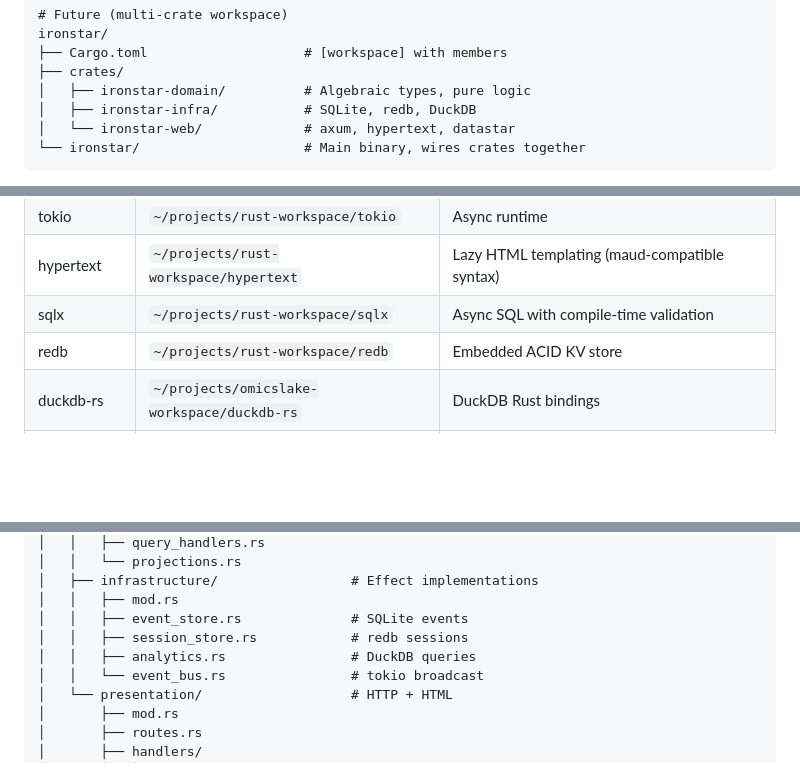
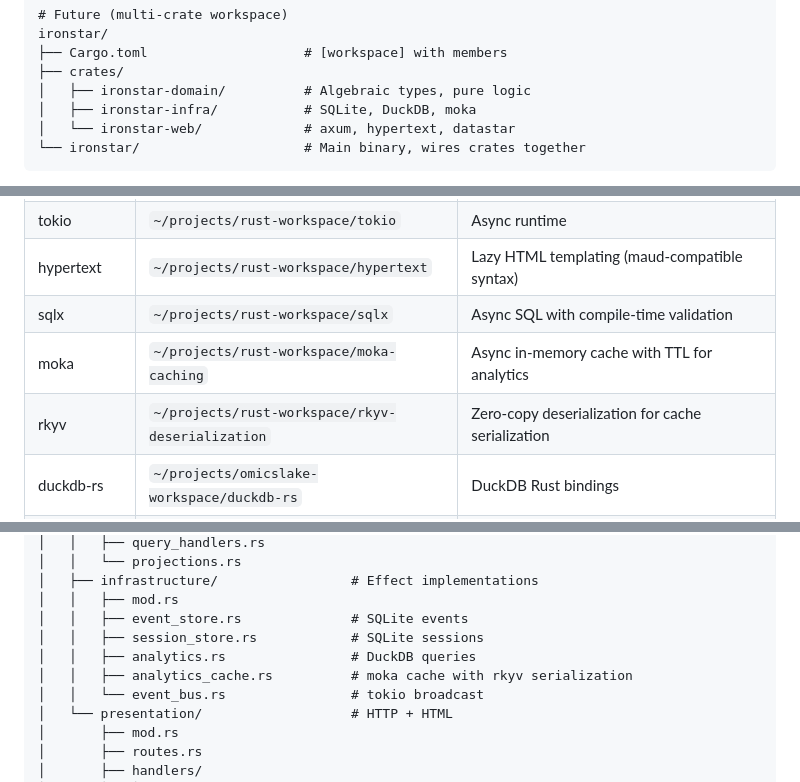
Before and after one commit to sciexp/ironstar, a Markdown page: CLAUDE.md, 3 parts joined by grey strips. Drawn GitHub-style; blank space fills up the shorter version.

````diff
--- a/CLAUDE.md
+++ b/CLAUDE.md
@@ -101,7 +101,7 @@ ironstar/
 ├── Cargo.toml                    # [workspace] with members
 ├── crates/
 │   ├── ironstar-domain/          # Algebraic types, pure logic
-│   ├── ironstar-infra/           # SQLite, redb, DuckDB
+│   ├── ironstar-infra/           # SQLite, DuckDB, moka
 │   └── ironstar-web/             # axum, hypertext, datastar
 └── ironstar/                     # Main binary, wires crates together
 ```
@@ -205,7 +212,8 @@ All dependencies with local source code available for reference.
 | tokio | `~/projects/rust-workspace/tokio` | Async runtime |
 | hypertext | `~/projects/rust-workspace/hypertext` | Lazy HTML templating (maud-compatible syntax) |
 | sqlx | `~/projects/rust-workspace/sqlx` | Async SQL with compile-time validation |
-| redb | `~/projects/rust-workspace/redb` | Embedded ACID KV store |
+| moka | `~/projects/rust-workspace/moka-caching` | Async in-memory cache with TTL for analytics |
+| rkyv | `~/projects/rust-workspace/rkyv-deserialization` | Zero-copy deserialization for cache serialization |
 | duckdb-rs | `~/projects/omicslake-workspace/duckdb-rs` | DuckDB Rust bindings |
 | ts-rs | `~/projects/rust-workspace/ts-rs` | TypeScript type generation from Rust structs |
 | cqrs-es | `~/projects/rust-workspace/cqrs-es` | CQRS/ES framework (reference patterns, not dependency) |
@@ -596,8 +609,9 @@ ironstar/
 │   ├── infrastructure/                 # Effect implementations
 │   │   ├── mod.rs
 │   │   ├── event_store.rs              # SQLite events
-│   │   ├── session_store.rs            # redb sessions
+│   │   ├── session_store.rs            # SQLite sessions
 │   │   ├── analytics.rs                # DuckDB queries
+│   │   ├── analytics_cache.rs          # moka cache with rkyv serialization
 │   │   └── event_bus.rs                # tokio broadcast
 │   └── presentation/                   # HTTP + HTML
 │       ├── mod.rs
````
Also changed, not shown: other parts of CLAUDE.md (+15 -4 lines).
